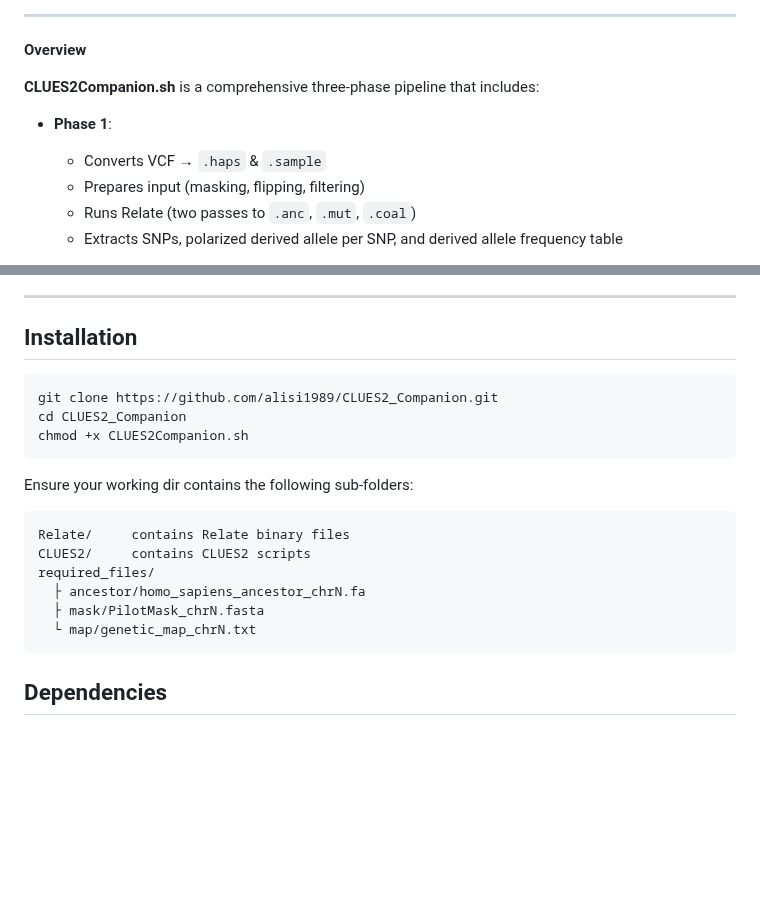
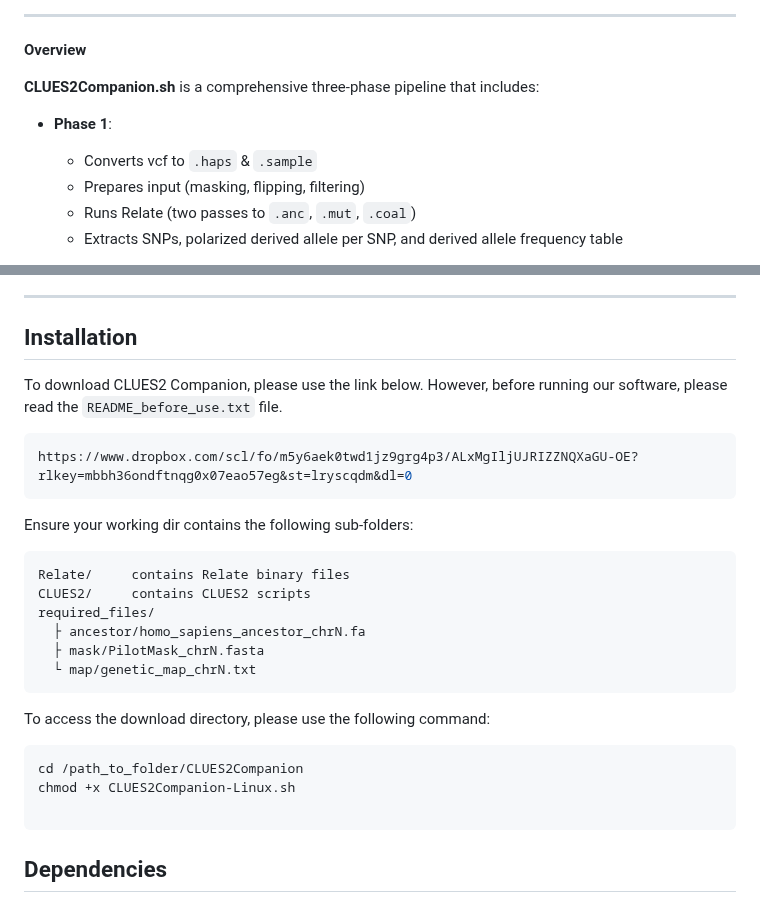
Before and after one commit to alisi1989/CLUES2-Companion, a Markdown page: README.md, 2 parts joined by grey strips. GitHub-like rendering; blank space fills up the shorter version.

````diff
--- a/README.md
+++ b/README.md
@@ -7,7 +7,7 @@
 **CLUES2Companion.sh** is a comprehensive three-phase pipeline that includes:
 
 - **Phase 1**:
-  - Converts VCF → `.haps` & `.sample`
+  - Converts vcf to `.haps` & `.sample`
   - Prepares input (masking, flipping, filtering)
   - Runs Relate (two passes to `.anc`, `.mut`, `.coal`)
   - Extracts SNPs, polarized derived allele per SNP, and derived allele frequency table
@@ -50,10 +50,9 @@ will interfere with the functioning of Phase 1, Phase 2 and Phase 3 algorithms.
 <a name="Installation"></a>
 ## Installation
 
+To download CLUES2 Companion, please use the link below. However, before running our software, please read the `README_before_use.txt` file.
 ```bash
-git clone https://github.com/alisi1989/CLUES2_Companion.git
-cd CLUES2_Companion
-chmod +x CLUES2Companion.sh
+https://www.dropbox.com/scl/fo/m5y6aek0twd1jz9grg4p3/ALxMgIljUJRIZZNQXaGU-OE?rlkey=mbbh36ondftnqg0x07eao57eg&st=lryscqdm&dl=0
 ```
 Ensure your working dir contains the following sub-folders:
 
@@ -66,6 +65,13 @@ required_files/
   └ map/genetic_map_chrN.txt
 ```
 
+To access the download directory, please use the following command:
+
+```
+cd /path_to_folder/CLUES2Companion
+chmod +x CLUES2Companion-Linux.sh
+
+```
 <a name="dependencies"></a>
 
 ## Dependencies
````
